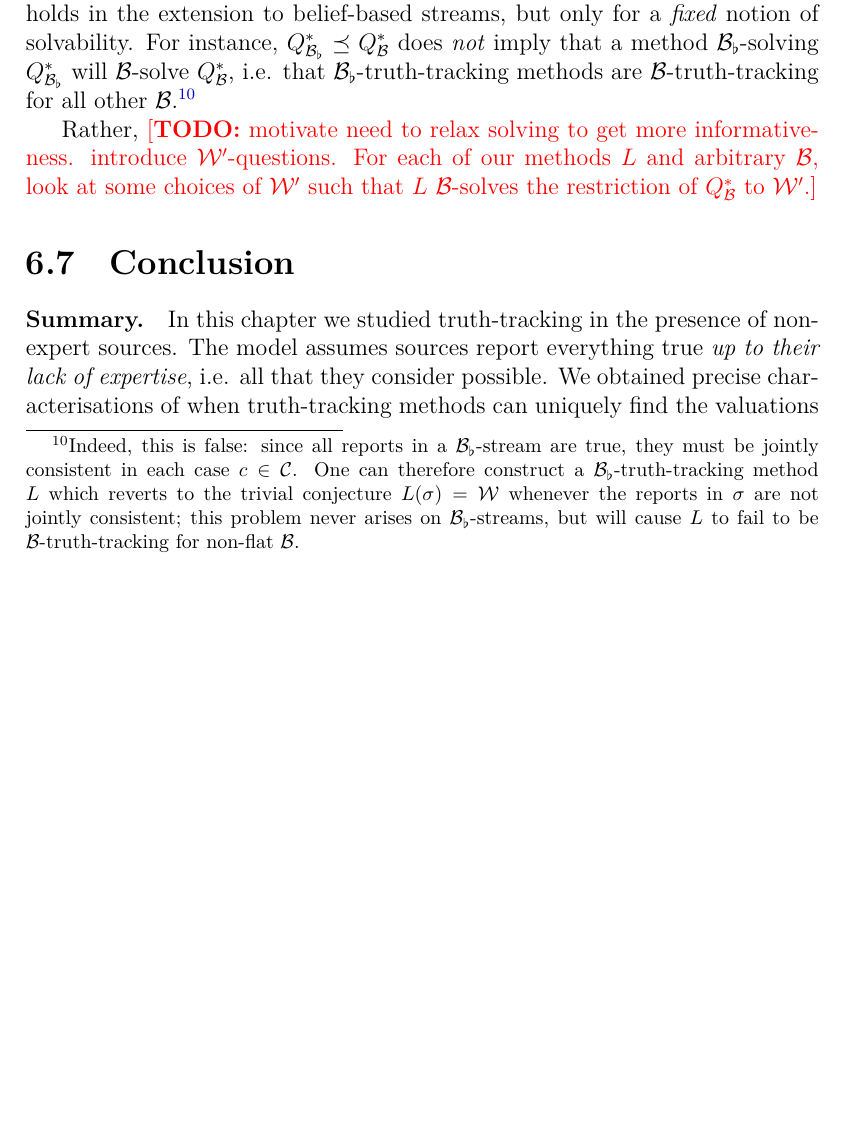
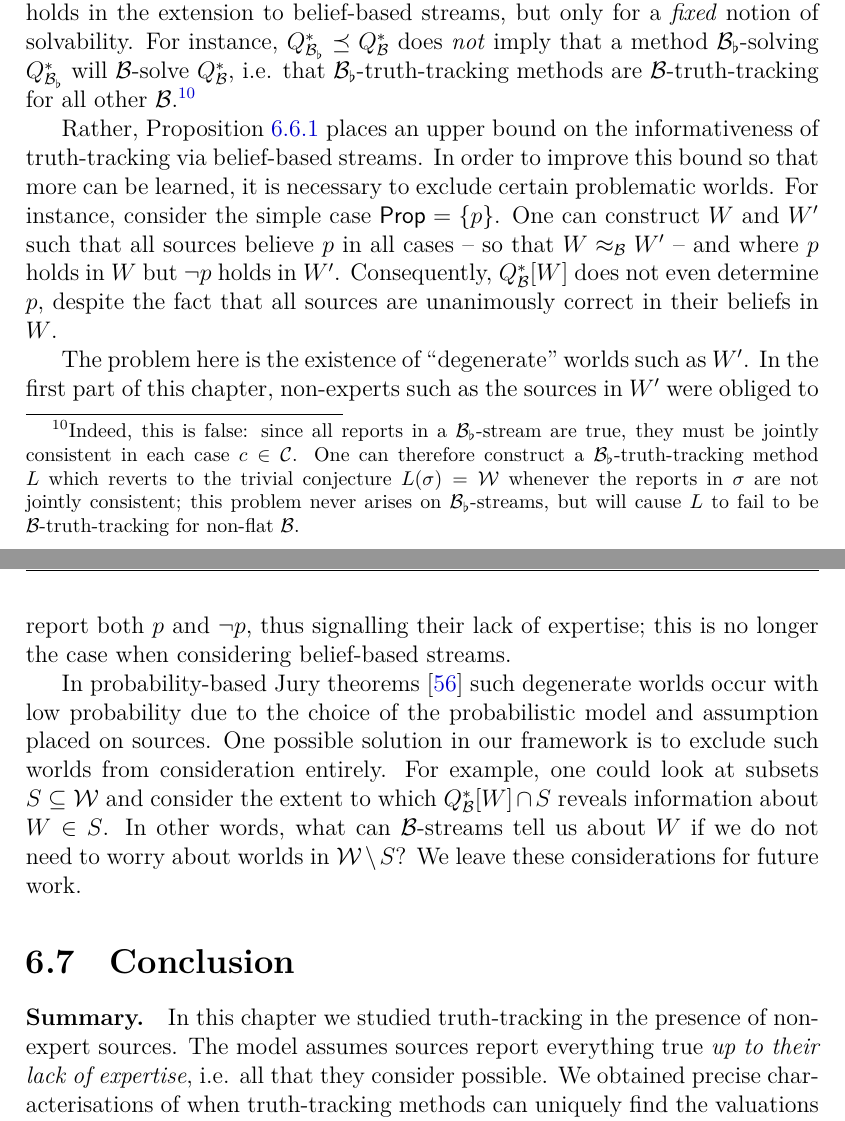
Before and after one commit to joesingo/thesis, a LaTeX thesis (main.tex, which reads chapters/truth-tracking/content.tex): part of page 219 of 242 before the commit and two parts of pages 219 and 220 of 242 after it, the two joined at a grey line, cut so that both start at the same text, the shorter picture padded with empty space. The pictures show the PDF file thesis.pdf that the author committed with the source.

Commit message:
tt: belief stream stuff

```diff
--- a/chapters/truth-tracking/content.tex
+++ b/chapters/truth-tracking/content.tex
@@ -1955,10 +1956,60 @@ methods are $\b$-truth-tracking for all other $\b$.\footnotemark{}
     for non-flat $\b$.
 }
 
-Rather, \todo{motivate need to relax solving to get more informativeness.
-introduce $\worlds'$-questions. For each of our methods $L$ and arbitrary $\b$,
-look at some choices of $\worlds'$ such that $L$ $\b$-solves the restriction of
-$Q^*_\b$ to $\worlds'$.}
+Rather, \cref{tt_prop_qstar_refines_qstarb} places an upper bound on the
+informativeness of truth-tracking via belief-based streams. In order to improve
+this bound so that more can be learned, it is necessary to exclude certain
+problematic worlds. For instance, consider the simple case $\propvars = \{p\}$.
+One can construct $W$ and $W'$ such that all sources believe $p$ in all cases
+-- so that $W \speceq_\b W'$ -- and where $p$ holds in $W$ but $\neg{p}$ holds
+in $W'$. Consequently, $Q^*_\b[W]$ does not even determine $p$, despite the
+fact that all sources are unanimously correct in their beliefs in $W$.
+
+The problem here is the existence of ``degenerate'' worlds such as $W'$. In the
+first part of this chapter, non-experts such as the sources in $W'$ were
+obliged to report both $p$ and $\neg{p}$, thus signalling their lack of
+expertise; this is no longer the case when considering belief-based streams.
+
+In probability-based Jury theorems~\cite{grofman1983thirteen} such degenerate
+worlds occur with low probability due to the choice of the probabilistic model
+and assumption placed on sources. One possible solution in our framework is to
+exclude such worlds from consideration entirely. For example, one could look at
+subsets $S \subseteq \worlds$ and consider the extent to which $Q^*_\b[W] \cap
+S$ reveals information about $W \in S$. In other words, what can $\b$-streams
+tell us about $W$ if we do not need to worry about worlds in $\worlds \setminus
+S$? We leave these considerations for future work.
+
+% We sketch a somewhat more extreme solution to the problem, where such worlds
+% are excluded from consideration entirely.
+%Concretely, given a belief structure and a set of worlds $S \subseteq \worlds$
+%and $W \in S$, thought of as the ``actual'' world, one can consider the extent
+%to which $Q^*_\b[W] \cap S$ reveals information about $W$. In place of a
+%systemic study, we explore this concept via examples of particular choices of
+%$S$.
+
+%\begin{example}
+%    Fix a belief structure $\b$.
+%    \begin{enumerate}
+%        \item For a world $W$, say a set of sources $I \subseteq \srcs$ is a
+%              \emph{$W$-coalition} if for each $c \in \css$ the set $\bigcup_{i
+%              \in I}\{\phi \mid W, c \models_\b \B_i\phi\}$ is consistent. Let
+%              $\mathcal{I}_W$ denote the set of $W$-coalitions.
+%              %
+%              Then take $S^\plurality_\b$ to be the set of worlds $W$ in which
+%              the set of sources with correct beliefs in all cases forms a
+%              plurality, i.e.
+%              \[
+%                  W \in S^\plurality_\b
+%                  \iff
+%                    \exists I \in \mathcal{I}_W \text{ s.t. }
+%                        (i \in I, W, c \models_\b \B_i\phi \implies W, c
+%                        \models \phi)
+%                        \text{ and }
+%                        (J \in \mathcal{I}_W \setminus \{I\} \implies |I| > |J|)
+%                  \}
+%              \]
+%    \end{enumerate}
+%\end{example}
 
 \section{Conclusion}
 \label{tt_sec_conclusion}
```
Also changed, not shown: thesis.pdf, chapters/truth-tracking/content.tex (35 more changed lines).
